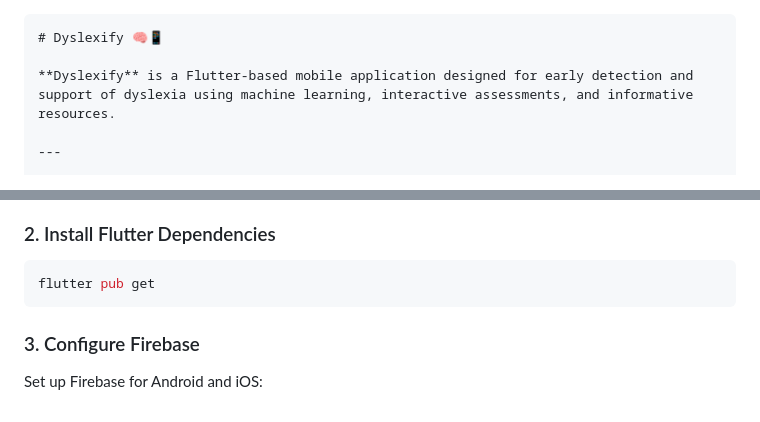
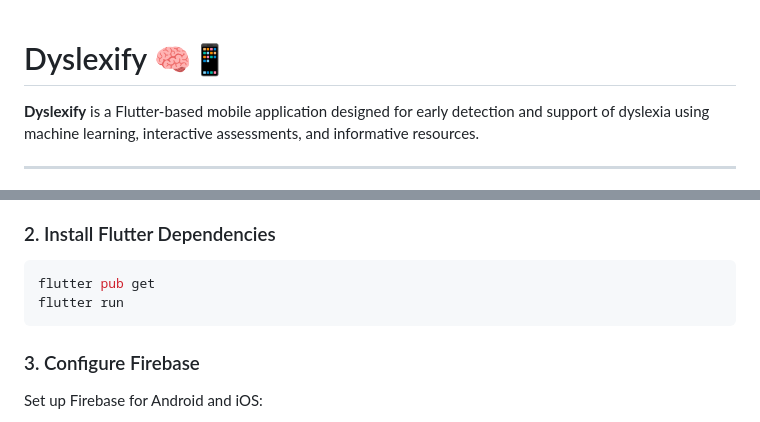
Before and after one commit to Mahanoorfarooq/FinalYearProjectDyslexia, a Markdown page: README.md, 2 parts joined by grey strips. Rendered like a GitHub page.

`````diff
--- a/README.md
+++ b/README.md
@@ -1,4 +1,3 @@
-````markdown
 # Dyslexify 🧠📱
 
 **Dyslexify** is a Flutter-based mobile application designed for early detection and support of dyslexia using machine learning, interactive assessments, and informative resources.
@@ -52,6 +51,7 @@ cd FinalYearProjectDyslexia
 
 ```bash
 flutter pub get
+flutter run
 ```
 
 ### 3. Configure Firebase
`````
